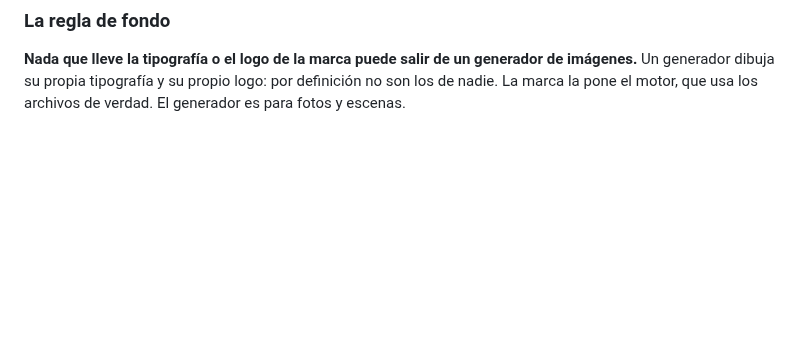
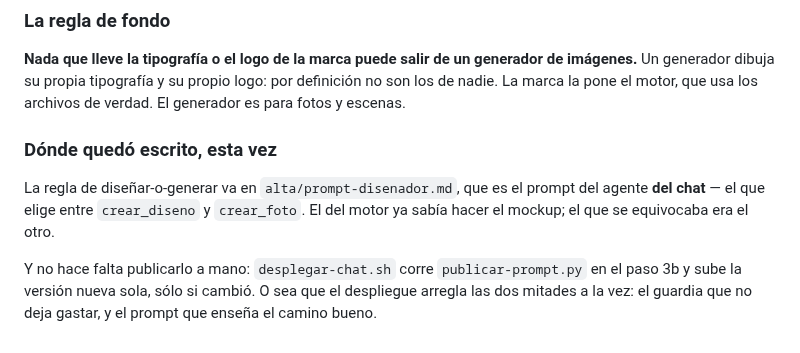
Before and after one commit to Joacogol/calculadora-asistime, a Markdown page: worker/DESPLEGAR.md, the part around the change. Rendered like a GitHub page; blank space fills up the shorter version.

```diff
--- a/worker/DESPLEGAR.md
+++ b/worker/DESPLEGAR.md
@@ -3997,3 +3997,15 @@ una textura— porque un guardia que rechaza lo normal se apaga a la semana.
 generador de imágenes.** Un generador dibuja su propia tipografía y su propio
 logo: por definición no son los de nadie. La marca la pone el motor, que usa
 los archivos de verdad. El generador es para fotos y escenas.
+
+### Dónde quedó escrito, esta vez
+
+La regla de diseñar-o-generar va en `alta/prompt-disenador.md`, que es el
+prompt del agente **del chat** — el que elige entre `crear_diseno` y
+`crear_foto`. El del motor ya sabía hacer el mockup; el que se equivocaba era
+el otro.
+
+Y no hace falta publicarlo a mano: `desplegar-chat.sh` corre
+`publicar-prompt.py` en el paso 3b y sube la versión nueva sola, sólo si
+cambió. O sea que el despliegue arregla las dos mitades a la vez: el guardia
+que no deja gastar, y el prompt que enseña el camino bueno.
```
Also changed, not shown: worker/alta/prompt-disenador.md (+21 -0 lines).
